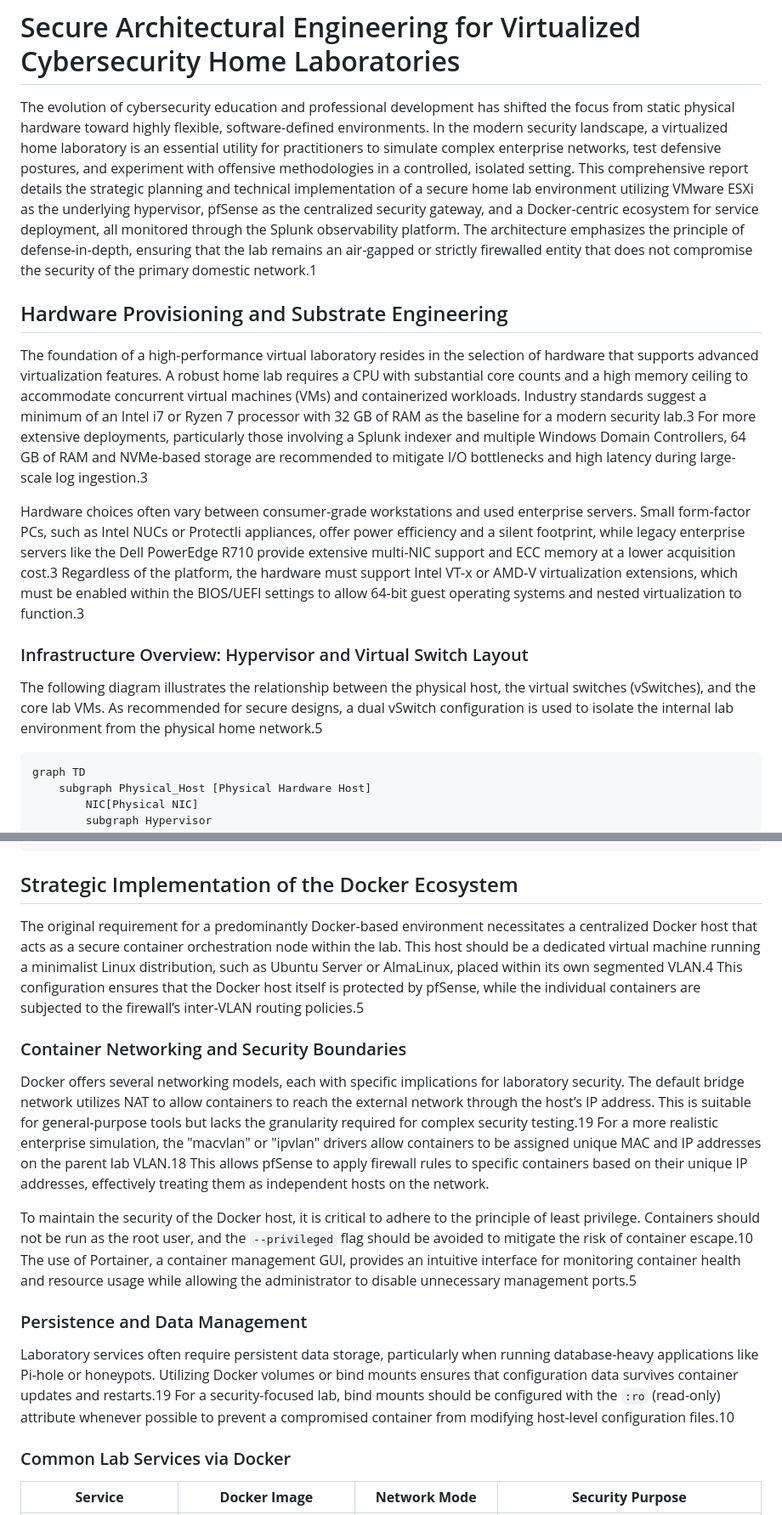
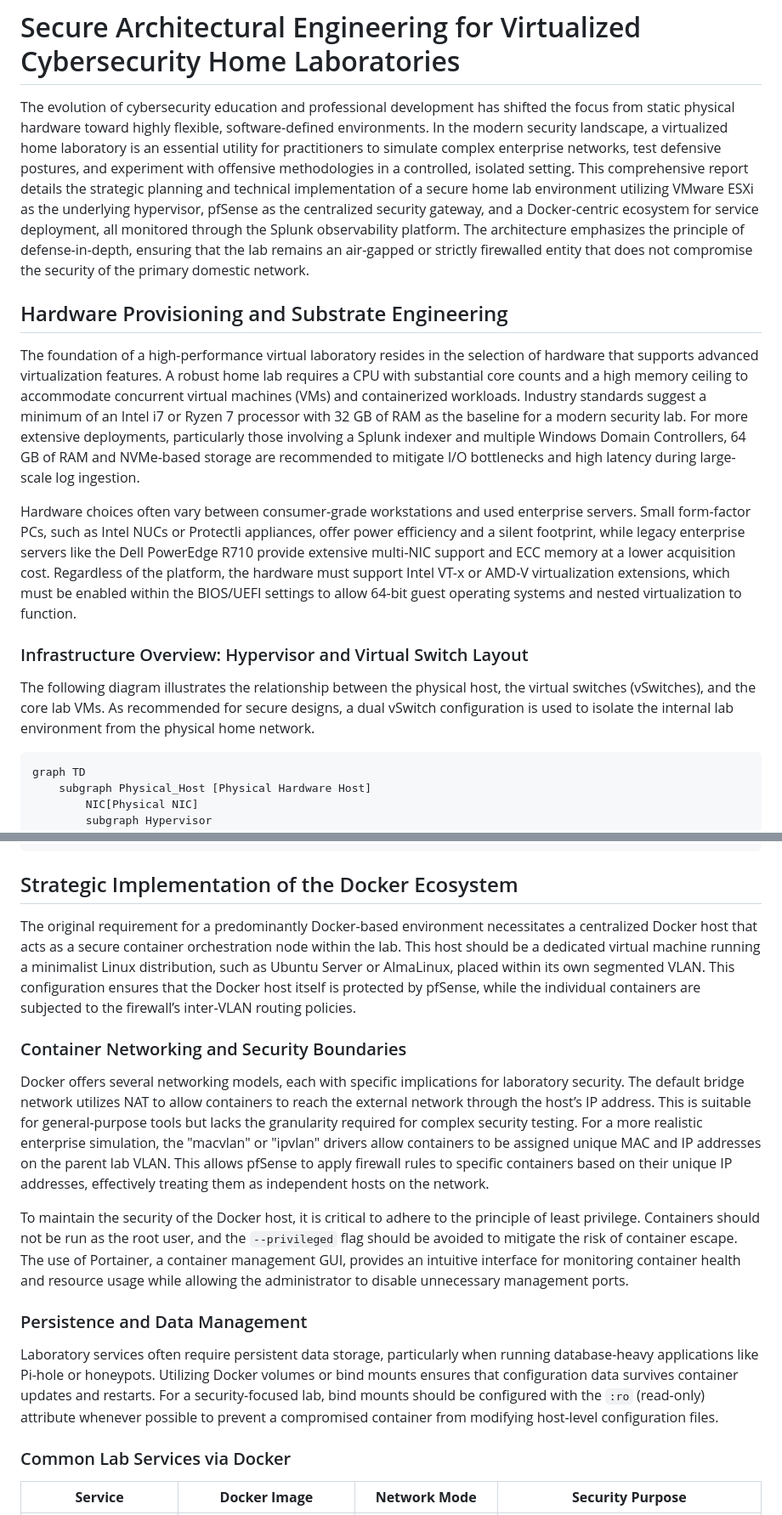
Before and after one commit to ricoded-o00/jubilant-barnacle, a Markdown page: Secure Architectural Engineering for Virtualized Cybersecurity Home Laboratories.md, 2 parts joined by grey strips. Shown at 85% size. GitHub-like rendering.

````diff
--- a/Secure Architectural Engineering for Virtualized Cybersecurity Home Laboratories.md
+++ b/Secure Architectural Engineering for Virtualized Cybersecurity Home Laboratories.md
@@ -1,16 +1,16 @@
 # Secure Architectural Engineering for Virtualized Cybersecurity Home Laboratories
 
-The evolution of cybersecurity education and professional development has shifted the focus from static physical hardware toward highly flexible, software-defined environments. In the modern security landscape, a virtualized home laboratory is an essential utility for practitioners to simulate complex enterprise networks, test defensive postures, and experiment with offensive methodologies in a controlled, isolated setting. This comprehensive report details the strategic planning and technical implementation of a secure home lab environment utilizing VMware ESXi as the underlying hypervisor, pfSense as the centralized security gateway, and a Docker-centric ecosystem for service deployment, all monitored through the Splunk observability platform. The architecture emphasizes the principle of defense-in-depth, ensuring that the lab remains an air-gapped or strictly firewalled entity that does not compromise the security of the primary domestic network.1
+The evolution of cybersecurity education and professional development has shifted the focus from static physical hardware toward highly flexible, software-defined environments. In the modern security landscape, a virtualized home laboratory is an essential utility for practitioners to simulate complex enterprise networks, test defensive postures, and experiment with offensive methodologies in a controlled, isolated setting. This comprehensive report details the strategic planning and technical implementation of a secure home lab environment utilizing VMware ESXi as the underlying hypervisor, pfSense as the centralized security gateway, and a Docker-centric ecosystem for service deployment, all monitored through the Splunk observability platform. The architecture emphasizes the principle of defense-in-depth, ensuring that the lab remains an air-gapped or strictly firewalled entity that does not compromise the security of the primary domestic network.
 
 ## Hardware Provisioning and Substrate Engineering
 
-The foundation of a high-performance virtual laboratory resides in the selection of hardware that supports advanced virtualization features. A robust home lab requires a CPU with substantial core counts and a high memory ceiling to accommodate concurrent virtual machines (VMs) and containerized workloads. Industry standards suggest a minimum of an Intel i7 or Ryzen 7 processor with 32 GB of RAM as the baseline for a modern security lab.3 For more extensive deployments, particularly those involving a Splunk indexer and multiple Windows Domain Controllers, 64 GB of RAM and NVMe-based storage are recommended to mitigate I/O bottlenecks and high latency during large-scale log ingestion.3
+The foundation of a high-performance virtual laboratory resides in the selection of hardware that supports advanced virtualization features. A robust home lab requires a CPU with substantial core counts and a high memory ceiling to accommodate concurrent virtual machines (VMs) and containerized workloads. Industry standards suggest a minimum of an Intel i7 or Ryzen 7 processor with 32 GB of RAM as the baseline for a modern security lab. For more extensive deployments, particularly those involving a Splunk indexer and multiple Windows Domain Controllers, 64 GB of RAM and NVMe-based storage are recommended to mitigate I/O bottlenecks and high latency during large-scale log ingestion.
 
-Hardware choices often vary between consumer-grade workstations and used enterprise servers. Small form-factor PCs, such as Intel NUCs or Protectli appliances, offer power efficiency and a silent footprint, while legacy enterprise servers like the Dell PowerEdge R710 provide extensive multi-NIC support and ECC memory at a lower acquisition cost.3 Regardless of the platform, the hardware must support Intel VT-x or AMD-V virtualization extensions, which must be enabled within the BIOS/UEFI settings to allow 64-bit guest operating systems and nested virtualization to function.3
+Hardware choices often vary between consumer-grade workstations and used enterprise servers. Small form-factor PCs, such as Intel NUCs or Protectli appliances, offer power efficiency and a silent footprint, while legacy enterprise servers like the Dell PowerEdge R710 provide extensive multi-NIC support and ECC memory at a lower acquisition cost. Regardless of the platform, the hardware must support Intel VT-x or AMD-V virtualization extensions, which must be enabled within the BIOS/UEFI settings to allow 64-bit guest operating systems and nested virtualization to function.
 
 ### Infrastructure Overview: Hypervisor and Virtual Switch Layout
 
-The following diagram illustrates the relationship between the physical host, the virtual switches (vSwitches), and the core lab VMs. As recommended for secure designs, a dual vSwitch configuration is used to isolate the internal lab environment from the physical home network.5
+The following diagram illustrates the relationship between the physical host, the virtual switches (vSwitches), and the core lab VMs. As recommended for secure designs, a dual vSwitch configuration is used to isolate the internal lab environment from the physical home network.
 
 ```
 graph TD
@@ -98,17 +98,17 @@ graph LR
 
 ## Strategic Implementation of the Docker Ecosystem
 
-The original requirement for a predominantly Docker-based environment necessitates a centralized Docker host that acts as a secure container orchestration node within the lab. This host should be a dedicated virtual machine running a minimalist Linux distribution, such as Ubuntu Server or AlmaLinux, placed within its own segmented VLAN.4 This configuration ensures that the Docker host itself is protected by pfSense, while the individual containers are subjected to the firewall’s inter-VLAN routing policies.5
+The original requirement for a predominantly Docker-based environment necessitates a centralized Docker host that acts as a secure container orchestration node within the lab. This host should be a dedicated virtual machine running a minimalist Linux distribution, such as Ubuntu Server or AlmaLinux, placed within its own segmented VLAN. This configuration ensures that the Docker host itself is protected by pfSense, while the individual containers are subjected to the firewall’s inter-VLAN routing policies.
 
 ### Container Networking and Security Boundaries
 
-Docker offers several networking models, each with specific implications for laboratory security. The default bridge network utilizes NAT to allow containers to reach the external network through the host’s IP address. This is suitable for general-purpose tools but lacks the granularity required for complex security testing.19 For a more realistic enterprise simulation, the "macvlan" or "ipvlan" drivers allow containers to be assigned unique MAC and IP addresses on the parent lab VLAN.18 This allows pfSense to apply firewall rules to specific containers based on their unique IP addresses, effectively treating them as independent hosts on the network.
+Docker offers several networking models, each with specific implications for laboratory security. The default bridge network utilizes NAT to allow containers to reach the external network through the host’s IP address. This is suitable for general-purpose tools but lacks the granularity required for complex security testing. For a more realistic enterprise simulation, the "macvlan" or "ipvlan" drivers allow containers to be assigned unique MAC and IP addresses on the parent lab VLAN. This allows pfSense to apply firewall rules to specific containers based on their unique IP addresses, effectively treating them as independent hosts on the network.
 
-To maintain the security of the Docker host, it is critical to adhere to the principle of least privilege. Containers should not be run as the root user, and the `--privileged` flag should be avoided to mitigate the risk of container escape.10 The use of Portainer, a container management GUI, provides an intuitive interface for monitoring container health and resource usage while allowing the administrator to disable unnecessary management ports.5
+To maintain the security of the Docker host, it is critical to adhere to the principle of least privilege. Containers should not be run as the root user, and the `--privileged` flag should be avoided to mitigate the risk of container escape. The use of Portainer, a container management GUI, provides an intuitive interface for monitoring container health and resource usage while allowing the administrator to disable unnecessary management ports.
 
 ### Persistence and Data Management
 
-Laboratory services often require persistent data storage, particularly when running database-heavy applications like Pi-hole or honeypots. Utilizing Docker volumes or bind mounts ensures that configuration data survives container updates and restarts.19 For a security-focused lab, bind mounts should be configured with the `:ro` (read-only) attribute whenever possible to prevent a compromised container from modifying host-level configuration files.10
+Laboratory services often require persistent data storage, particularly when running database-heavy applications like Pi-hole or honeypots. Utilizing Docker volumes or bind mounts ensures that configuration data survives container updates and restarts. For a security-focused lab, bind mounts should be configured with the `:ro` (read-only) attribute whenever possible to prevent a compromised container from modifying host-level configuration files.
 
 ### Common Lab Services via Docker
 
````
Also changed, not shown: other parts of Secure Architectural Engineering for Virtualized Cybersecurity Home Laboratories.md (+21 -21 lines).
